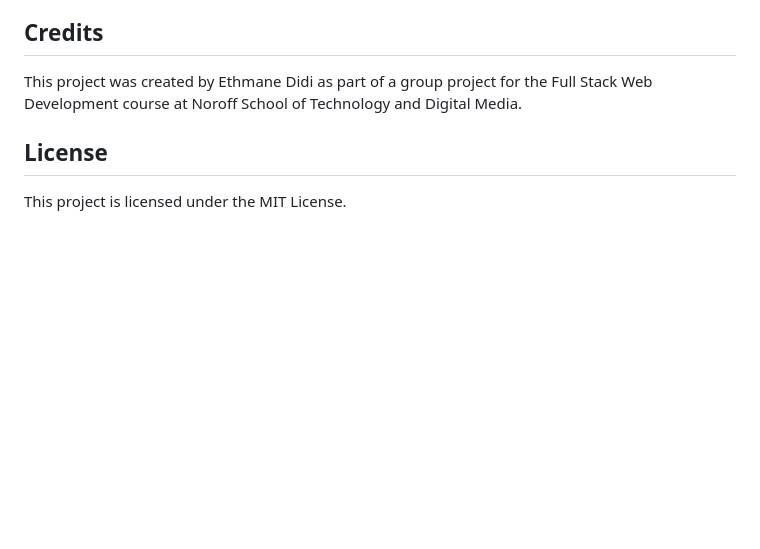
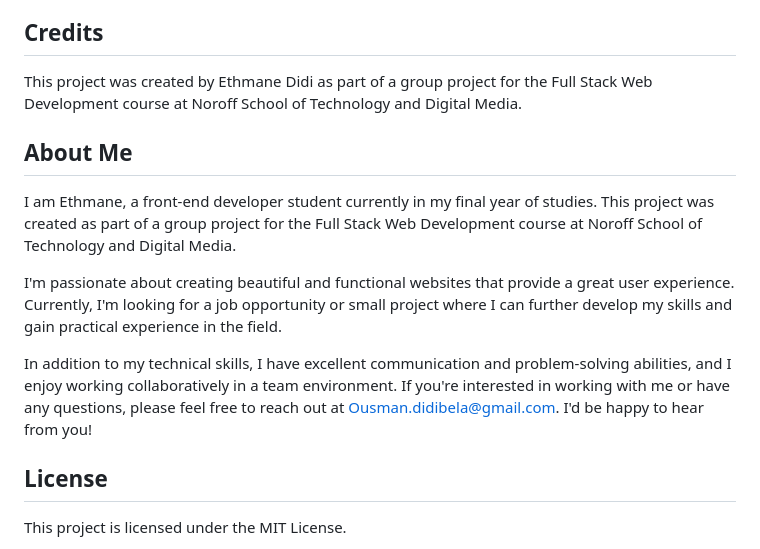
Before and after one commit to Ousman37/BidBay-Platform, a Markdown page: README.md, the part around the change. Rendered like a GitHub page; blank space fills up the shorter version.

```diff
--- a/README.md
+++ b/README.md
@@ -93,6 +93,16 @@ We welcome contributions to BidBay! If you would like to contribute to the proje
 
 This project was created by Ethmane Didi as part of a group project for the Full Stack Web Development course at Noroff School of Technology and Digital Media.
 
+## About Me
+
+I am Ethmane, a front-end developer student currently in my final year of studies. This project was created as part of a group project for the Full Stack Web Development course at Noroff School of Technology and Digital Media.
+
+I'm passionate about creating beautiful and functional websites that provide a great user experience. Currently, I'm looking for a job opportunity or small project where I can further develop my skills and gain practical experience in the field.
+
+In addition to my technical skills, I have excellent communication and problem-solving abilities, and I enjoy working collaboratively in a team environment. If you're interested in working with me or have any questions, please feel free to reach out at Ousman.didibela@gmail.com. I'd be happy to hear from you!
+
+
+
 ## License
 
 This project is licensed under the MIT License.
```
